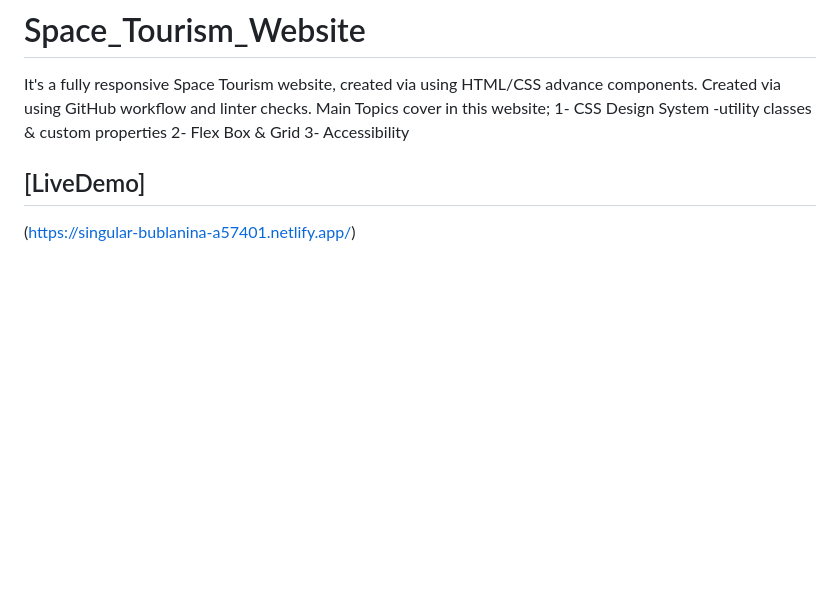
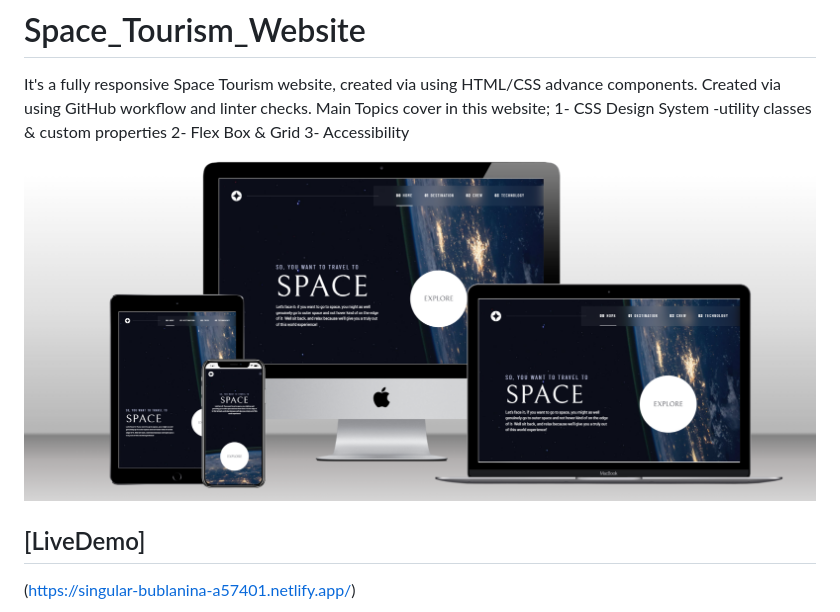
Before and after one commit to Fatima-hub333/Space_Tourism_Website, a Markdown page: README.md, the part around the change. Rendered like a GitHub page; pictures changed too: space-tourism-preview.png (added); blank space fills up the shorter version.

```diff
--- a/README.md
+++ b/README.md
@@ -5,7 +5,7 @@ It's a fully responsive Space Tourism website, created via using HTML/CSS advanc
 2- Flex Box & Grid
 3- Accessibility
 
-<!-- ![screenshot](images/base/Capstone-1.png) -->
+![screenshot](space-tourism-preview.png)
 
 ## [LiveDemo]
 (https://singular-bublanina-a57401.netlify.app/)
```
